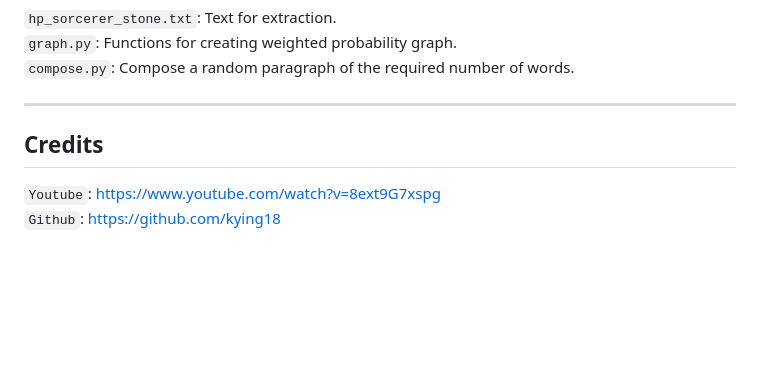
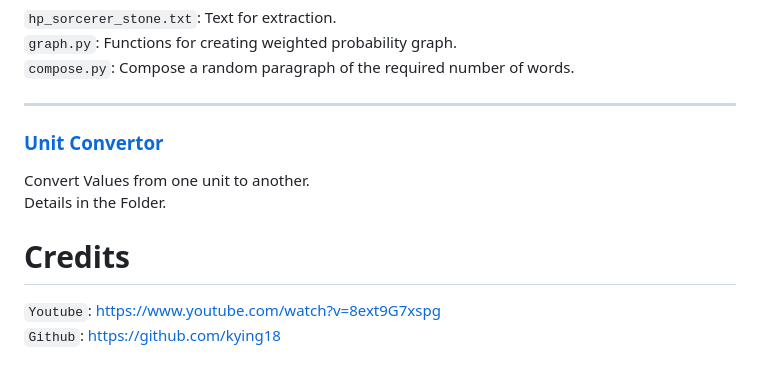
Before and after one commit to SkandaKoushik/Swapnodaya_PaceWisdom_2024, a Markdown page: Python/README.md, the part around the change. GitHub-like rendering; blank space fills up the shorter version.

```diff
--- a/Python/README.md
+++ b/Python/README.md
@@ -87,7 +87,14 @@ Modify `__main__` to select the type of players.
 ***
 
 
-## Credits
+### [Unit Convertor](https://github.com/SkandaKoushik/Swapnodaya_PaceWisdom_2024/tree/134143c5cc89d5e158c8f0f04692deac3c5c481b/Python/Unit_Convertor)
+
+Convert Values from one unit to another. <br>
+Details in the Folder.
+
+
+
+# Credits
 
 `Youtube`: https://www.youtube.com/watch?v=8ext9G7xspg <br>
 `Github`: https://github.com/kying18
```
